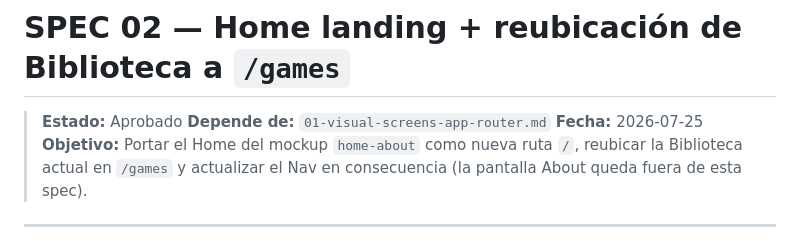
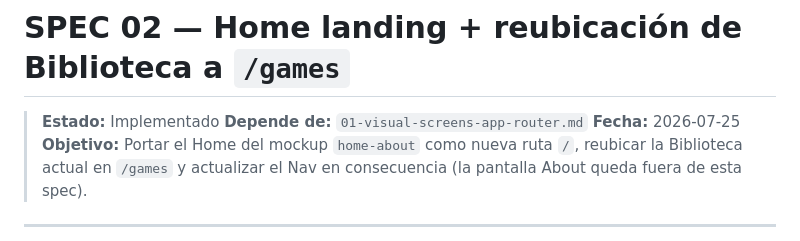
Before and after one commit to IsmaelJDz/arcade-vault, a Markdown page: specs/02-home-landing.md, the part around one of its changes. GitHub-like rendering.

Commit message:
feat: update status to implemented and mark completion of home landing spec

```diff
--- a/specs/02-home-landing.md
+++ b/specs/02-home-landing.md
@@ -1,6 +1,6 @@
 # SPEC 02 — Home landing + reubicación de Biblioteca a `/games`
 
-> **Estado:** Aprobado
+> **Estado:** Implementado
 > **Depende de:** `01-visual-screens-app-router.md`
 > **Fecha:** 2026-07-25
 > **Objetivo:** Portar el Home del mockup `home-about` como nueva ruta `/`, reubicar la Biblioteca actual en `/games` y actualizar el Nav en consecuencia (la pantalla About queda fuera de esta spec).
```
Also changed, not shown: other parts of specs/02-home-landing.md (+23 -23 lines).
